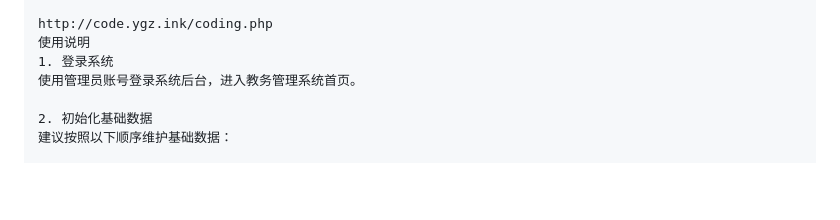
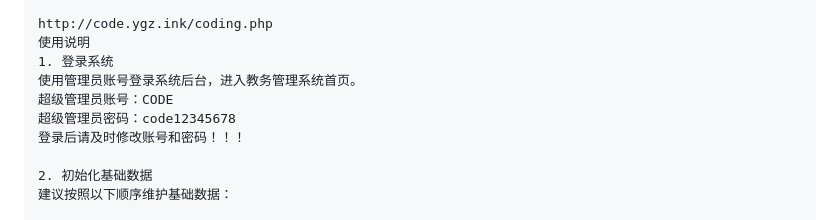
Before and after one commit to cnue4/3vfcoding, a Markdown page: README.md, the part around the change. Drawn GitHub-style; blank space fills up the shorter version.

```diff
--- a/README.md
+++ b/README.md
@@ -218,6 +218,9 @@ http://code.ygz.ink/coding.php
 使用说明
 1. 登录系统
 使用管理员账号登录系统后台，进入教务管理系统首页。
+超级管理员账号：CODE
+超级管理员密码：code12345678
+登录后请及时修改账号和密码！！！
 
 2. 初始化基础数据
 建议按照以下顺序维护基础数据：
```
